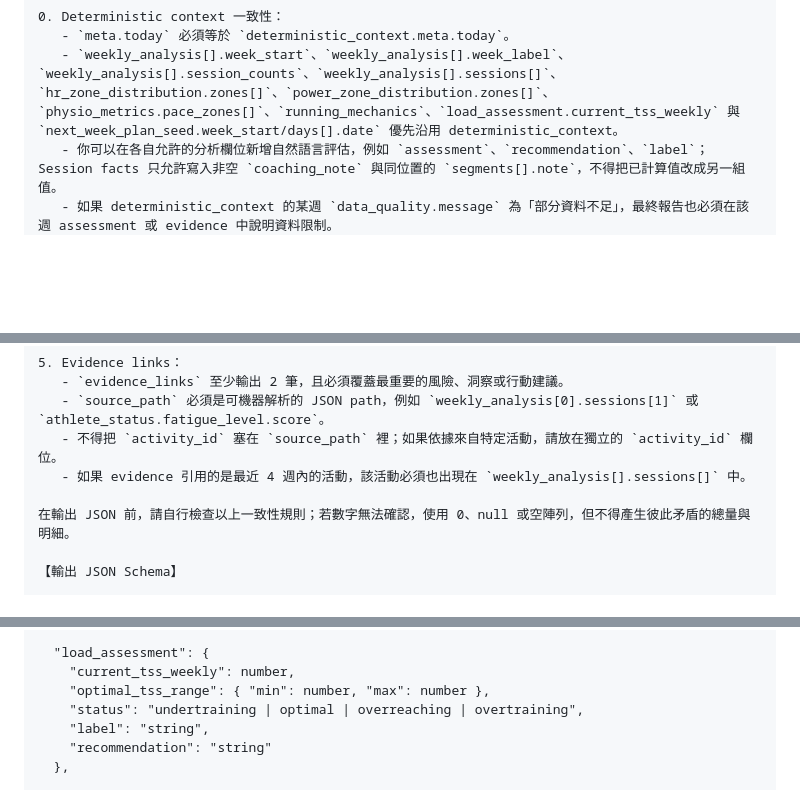
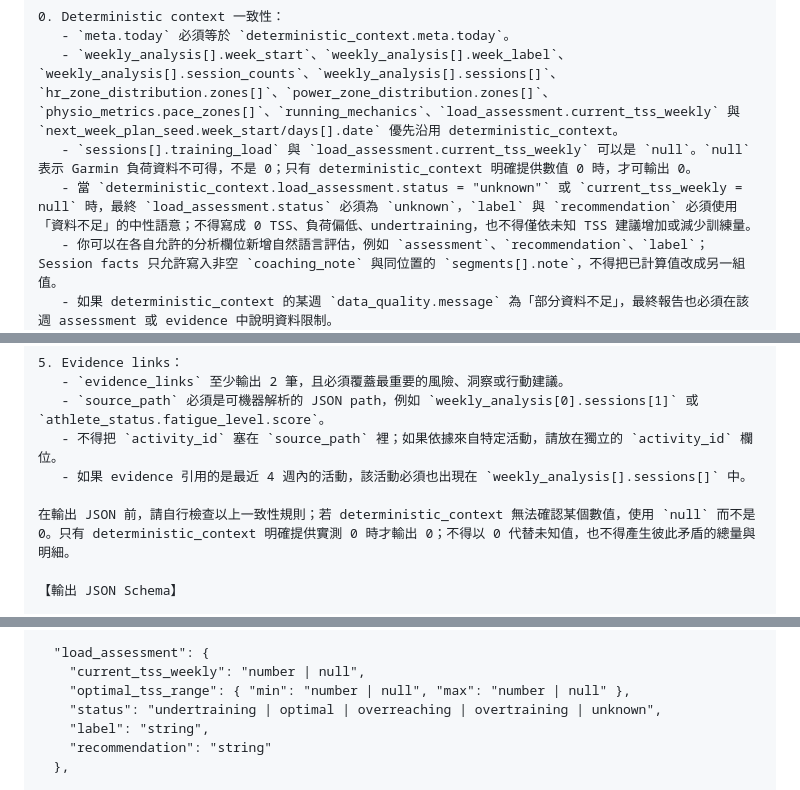
Before and after one commit to Andy-CH-BO-AN/AI-running-coach, a Markdown page: prompts/coach.md, 3 parts joined by grey strips. Rendered like a GitHub page; blank space fills up the shorter version.

Commit message:
FIX: align coach prompt with nullable load contract

```diff
--- a/prompts/coach.md
+++ b/prompts/coach.md
@@ -52,6 +52,8 @@
 0. Deterministic context 一致性：
    - `meta.today` 必須等於 `deterministic_context.meta.today`。
    - `weekly_analysis[].week_start`、`weekly_analysis[].week_label`、`weekly_analysis[].session_counts`、`weekly_analysis[].sessions[]`、`hr_zone_distribution.zones[]`、`power_zone_distribution.zones[]`、`physio_metrics.pace_zones[]`、`running_mechanics`、`load_assessment.current_tss_weekly` 與 `next_week_plan_seed.week_start/days[].date` 優先沿用 deterministic_context。
+   - `sessions[].training_load` 與 `load_assessment.current_tss_weekly` 可以是 `null`。`null` 表示 Garmin 負荷資料不可得，不是 0；只有 deterministic_context 明確提供數值 0 時，才可輸出 0。
+   - 當 `deterministic_context.load_assessment.status = "unknown"` 或 `current_tss_weekly = null` 時，最終 `load_assessment.status` 必須為 `unknown`，`label` 與 `recommendation` 必須使用「資料不足」的中性語意；不得寫成 0 TSS、負荷偏低、undertraining，也不得僅依未知 TSS 建議增加或減少訓練量。
    - 你可以在各自允許的分析欄位新增自然語言評估，例如 `assessment`、`recommendation`、`label`；Session facts 只允許寫入非空 `coaching_note` 與同位置的 `segments[].note`，不得把已計算值改成另一組值。
    - 如果 deterministic_context 的某週 `data_quality.message` 為「部分資料不足」，最終報告也必須在該週 assessment 或 evidence 中說明資料限制。
    - `meta.today`、4 週 bucket、`week_label`、`next_week_plan.week_start`、`next_week_plan.days[].date` 皆視為 deterministic output；請直接沿用，不要重算。
@@ -109,7 +111,7 @@
    - 不得把 `activity_id` 塞在 `source_path` 裡；如果依據來自特定活動，請放在獨立的 `activity_id` 欄位。
    - 如果 evidence 引用的是最近 4 週內的活動，該活動必須也出現在 `weekly_analysis[].sessions[]` 中。
 
-在輸出 JSON 前，請自行檢查以上一致性規則；若數字無法確認，使用 0、null 或空陣列，但不得產生彼此矛盾的總量與明細。
+在輸出 JSON 前，請自行檢查以上一致性規則；若 deterministic_context 無法確認某個數值，使用 `null` 而不是 0。只有 deterministic_context 明確提供實測 0 時才輸出 0；不得以 0 代替未知值，也不得產生彼此矛盾的總量與明細。
 
 【輸出 JSON Schema】
 
@@ -310,9 +312,9 @@
   },
 
   "load_assessment": {
-    "current_tss_weekly": number,
-    "optimal_tss_range": { "min": number, "max": number },
-    "status": "undertraining | optimal | overreaching | overtraining",
+    "current_tss_weekly": "number | null",
+    "optimal_tss_range": { "min": "number | null", "max": "number | null" },
+    "status": "undertraining | optimal | overreaching | overtraining | unknown",
     "label": "string",
     "recommendation": "string"
   },
```
Also changed, not shown: other parts of prompts/coach.md (+3 -2 lines).
